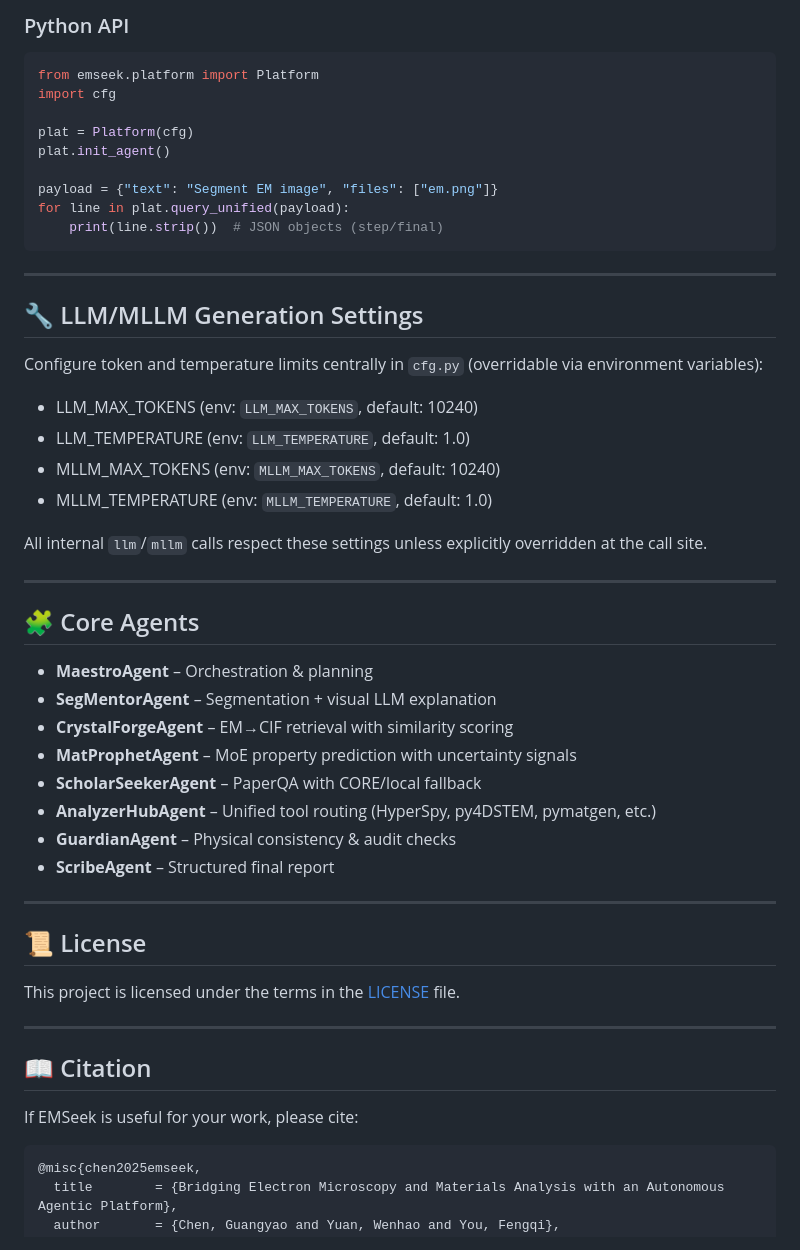
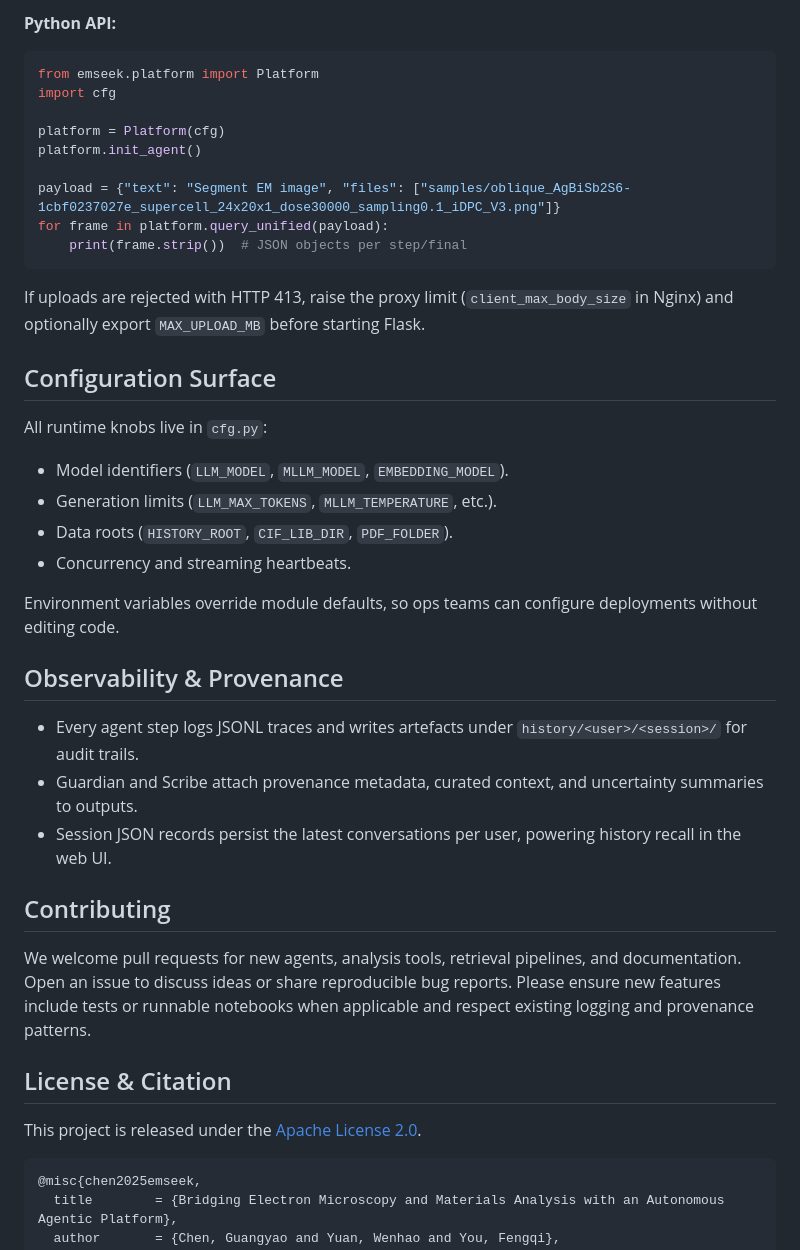
Before and after one commit to PEESEgroup/EMSeek, a Markdown page: README.md, the part around the change printed below. Rendered like a GitHub page.

````diff
--- a/README.md
+++ b/README.md
@@ -97,55 +93,42 @@ curl -N -H 'Content-Type: application/json'   -d '{
 ```
 
-### Python API
+**Python API:**
 ```python
 from emseek.platform import Platform
 import cfg
 
-plat = Platform(cfg)
-plat.init_agent()
+platform = Platform(cfg)
+platform.init_agent()
 
-payload = {"text": "Segment EM image", "files": ["em.png"]}
-for line in plat.query_unified(payload):
-    print(line.strip())  # JSON objects (step/final)
+payload = {"text": "Segment EM image", "files": ["samples/oblique_AgBiSb2S6-1cbf0237027e_supercell_24x20x1_dose30000_sampling0.1_iDPC_V3.png"]}
+for frame in platform.query_unified(payload):
+    print(frame.strip())  # JSON objects per step/final
 ```
 
----
+If uploads are rejected with HTTP 413, raise the proxy limit (`client_max_body_size` in Nginx) and optionally export `MAX_UPLOAD_MB` before starting Flask.
 
-## 🔧 LLM/MLLM Generation Settings
 
-Configure token and temperature limits centrally in `cfg.py` (overridable via environment variables):
+## Configuration Surface
+All runtime knobs live in `cfg.py`:
+- Model identifiers (`LLM_MODEL`, `MLLM_MODEL`, `EMBEDDING_MODEL`).
+- Generation limits (`LLM_MAX_TOKENS`, `MLLM_TEMPERATURE`, etc.).
+- Data roots (`HISTORY_ROOT`, `CIF_LIB_DIR`, `PDF_FOLDER`).
+- Concurrency and streaming heartbeats.
 
-- LLM_MAX_TOKENS (env: `LLM_MAX_TOKENS`, default: 10240)
-- LLM_TEMPERATURE (env: `LLM_TEMPERATURE`, default: 1.0)
-- MLLM_MAX_TOKENS (env: `MLLM_MAX_TOKENS`, default: 10240)
-- MLLM_TEMPERATURE (env: `MLLM_TEMPERATURE`, default: 1.0)
+Environment variables override module defaults, so ops teams can configure deployments without editing code.
 
-All internal `llm`/`mllm` calls respect these settings unless explicitly overridden at the call site.
 
----
+## Observability & Provenance
+- Every agent step logs JSONL traces and writes artefacts under `history/<user>/<session>/` for audit trails.
+- Guardian and Scribe attach provenance metadata, curated context, and uncertainty summaries to outputs.
+- Session JSON records persist the latest conversations per user, powering history recall in the web UI.
 
-## 🧩 Core Agents
 
-- **MaestroAgent** – Orchestration & planning
-- **SegMentorAgent** – Segmentation + visual LLM explanation
-- **CrystalForgeAgent** – EM→CIF retrieval with similarity scoring
-- **MatProphetAgent** – MoE property prediction with uncertainty signals
-- **ScholarSeekerAgent** – PaperQA with CORE/local fallback
-- **AnalyzerHubAgent** – Unified tool routing (HyperSpy, py4DSTEM, pymatgen, etc.)
-- **GuardianAgent** – Physical consistency & audit checks
-- **ScribeAgent** – Structured final report
+## Contributing
+We welcome pull requests for new agents, analysis tools, retrieval pipelines, and documentation. Open an issue to discuss ideas or share reproducible bug reports. Please ensure new features include tests or runnable notebooks when applicable and respect existing logging and provenance patterns.
 
----
-
-## 📜 License
-
-This project is licensed under the terms in the [LICENSE](./LICENSE) file.
-
----
-
-## 📖 Citation
-
-If EMSeek is useful for your work, please cite:
+## License & Citation
+This project is released under the [Apache License 2.0](LICENSE).
 
 ```bibtex
 @misc{chen2025emseek,
````
Also changed, not shown: other parts of README.md (+63 -67 lines), samples/Logo.jpg (added).
